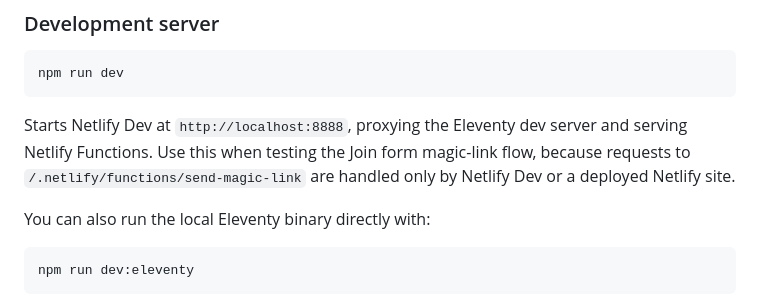
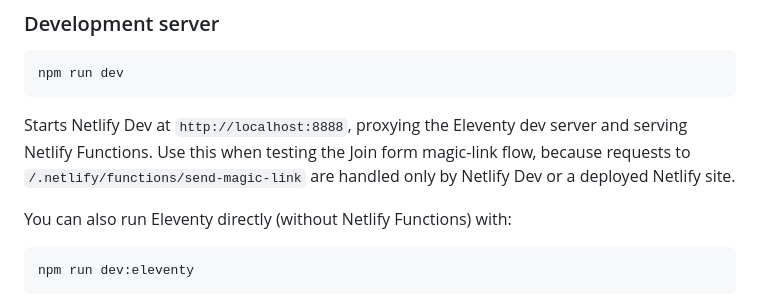
Before and after one commit to dgem/ipace-owners, a Markdown page: README.md, the part around the change. Drawn GitHub-style.

Commit message:
Potential fix for pull request finding
Co-authored-by: Copilot Autofix powered by AI <175728472+Copilot@users.noreply.github.com>

````diff
--- a/README.md
+++ b/README.md
@@ -44,7 +44,7 @@ serving Netlify Functions. Use this when testing the Join form magic-link flow,
 requests to `/.netlify/functions/send-magic-link` are handled only by Netlify Dev or a
 deployed Netlify site.
 
-You can also run the local Eleventy binary directly with:
+You can also run Eleventy directly (without Netlify Functions) with:
 
 ```bash
 npm run dev:eleventy
````
